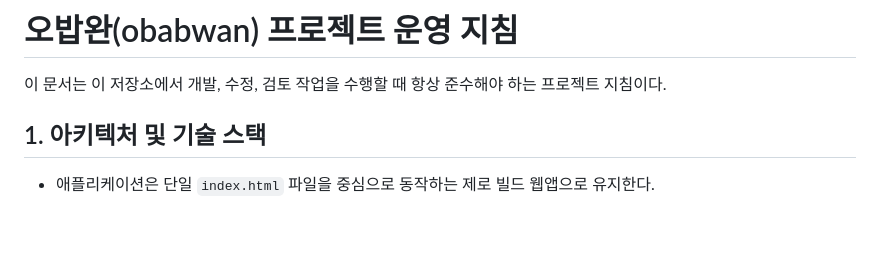
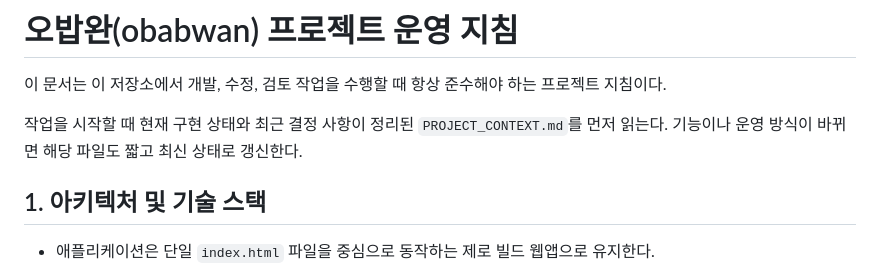
Before and after one commit to Dmazone/obabwan, a Markdown page: AGENTS.md, the part around the change. Drawn GitHub-style; blank space fills up the shorter version.

Commit message:
docs: preserve project implementation context

```diff
--- a/AGENTS.md
+++ b/AGENTS.md
@@ -1,6 +1,8 @@
 # 오밥완(obabwan) 프로젝트 운영 지침
 
 이 문서는 이 저장소에서 개발, 수정, 검토 작업을 수행할 때 항상 준수해야 하는 프로젝트 지침이다.
+
+작업을 시작할 때 현재 구현 상태와 최근 결정 사항이 정리된 `PROJECT_CONTEXT.md`를 먼저 읽는다. 기능이나 운영 방식이 바뀌면 해당 파일도 짧고 최신 상태로 갱신한다.
 
 ## 1. 아키텍처 및 기술 스택
 
```
Also changed, not shown: PROJECT_CONTEXT.md (added, +59 -0 lines).
